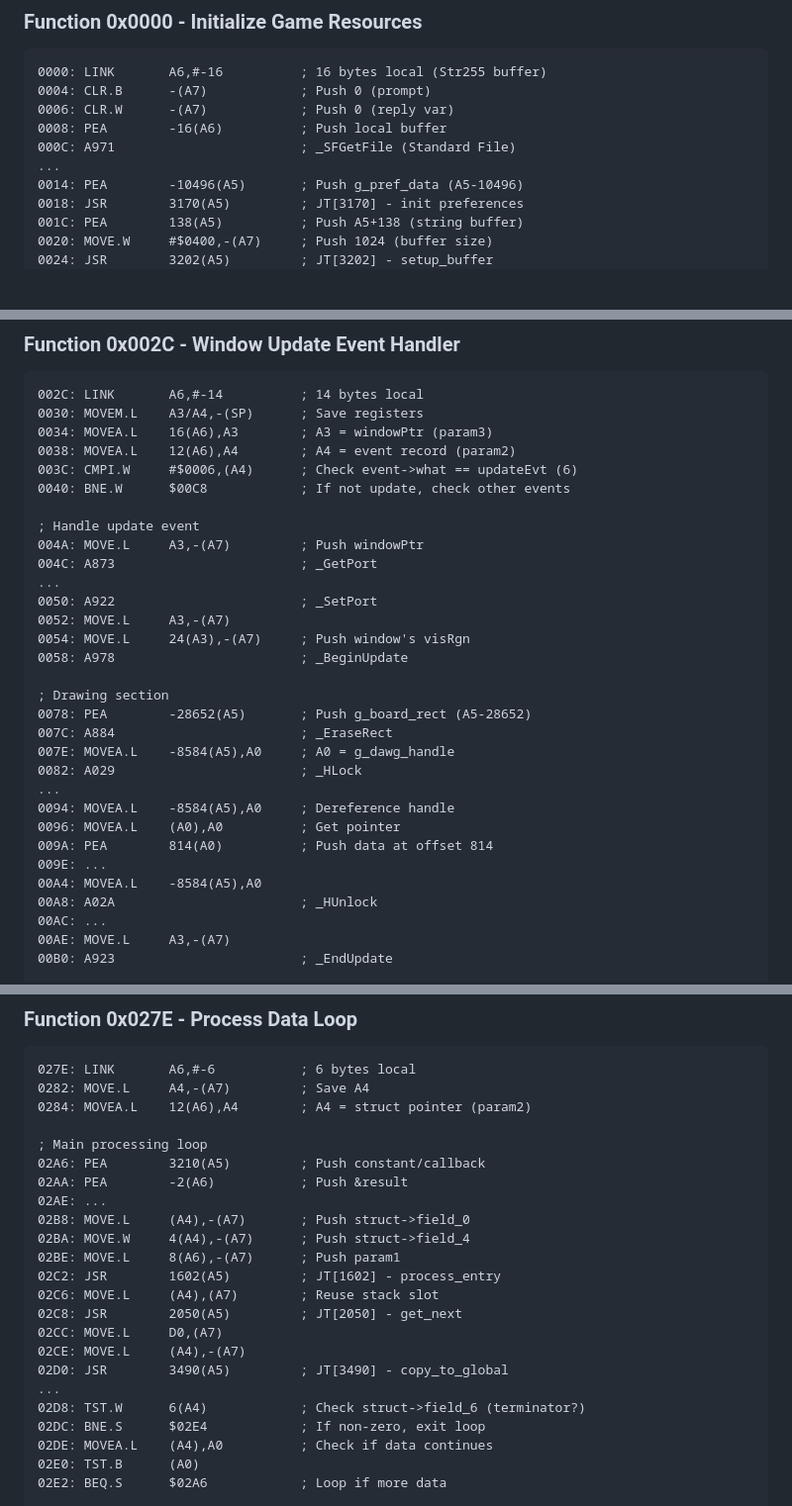
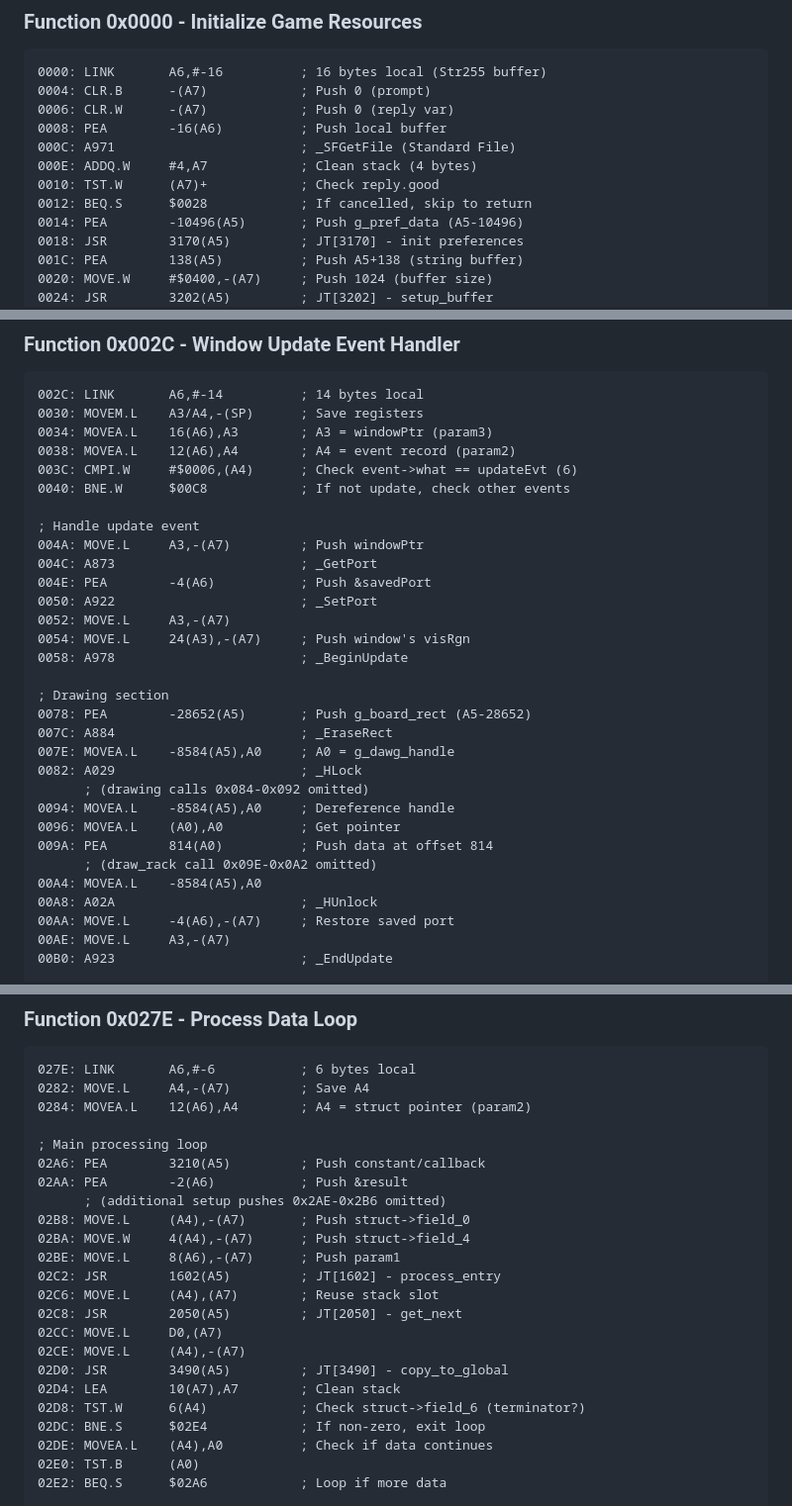
Before and after one commit to olaugh/mac-maven-analysis, a Markdown page: analysis/detailed/code2_detailed.md, 3 parts joined by grey strips. Shown at 99% size. GitHub-like rendering; blank space fills up the shorter version.

```diff
--- a/analysis/detailed/code2_detailed.md
+++ b/analysis/detailed/code2_detailed.md
@@ -28,7 +28,9 @@ CODE 2 handles loading and initializing game resources:
 0006: CLR.W      -(A7)            ; Push 0 (reply var)
 0008: PEA        -16(A6)          ; Push local buffer
 000C: A971                        ; _SFGetFile (Standard File)
-...
+000E: ADDQ.W     #4,A7            ; Clean stack (4 bytes)
+0010: TST.W      (A7)+            ; Check reply.good
+0012: BEQ.S      $0028            ; If cancelled, skip to return
 0014: PEA        -10496(A5)       ; Push g_pref_data (A5-10496)
 0018: JSR        3170(A5)         ; JT[3170] - init preferences
 001C: PEA        138(A5)          ; Push A5+138 (string buffer)
@@ -53,7 +55,7 @@ CODE 2 handles loading and initializing game resources:
 ; Handle update event
 004A: MOVE.L     A3,-(A7)         ; Push windowPtr
 004C: A873                        ; _GetPort
-...
+004E: PEA        -4(A6)           ; Push &savedPort
 0050: A922                        ; _SetPort
 0052: MOVE.L     A3,-(A7)
 0054: MOVE.L     24(A3),-(A7)     ; Push window's visRgn
@@ -64,14 +66,14 @@ CODE 2 handles loading and initializing game resources:
 007C: A884                        ; _EraseRect
 007E: MOVEA.L    -8584(A5),A0     ; A0 = g_dawg_handle
 0082: A029                        ; _HLock
-...
+      ; (drawing calls 0x084-0x092 omitted)
 0094: MOVEA.L    -8584(A5),A0     ; Dereference handle
 0096: MOVEA.L    (A0),A0          ; Get pointer
 009A: PEA        814(A0)          ; Push data at offset 814
-009E: ...
+      ; (draw_rack call 0x09E-0x0A2 omitted)
 00A4: MOVEA.L    -8584(A5),A0
 00A8: A02A                        ; _HUnlock
-00AC: ...
+00AA: MOVE.L     -4(A6),-(A7)     ; Restore saved port
 00AE: MOVE.L     A3,-(A7)
 00B0: A923                        ; _EndUpdate
 
@@ -263,7 +276,7 @@ void allocate_game_buffers(void) {
 ; Main processing loop
 02A6: PEA        3210(A5)         ; Push constant/callback
 02AA: PEA        -2(A6)           ; Push &result
-02AE: ...
+      ; (additional setup pushes 0x2AE-0x2B6 omitted)
 02B8: MOVE.L     (A4),-(A7)       ; Push struct->field_0
 02BA: MOVE.W     4(A4),-(A7)      ; Push struct->field_4
 02BE: MOVE.L     8(A6),-(A7)      ; Push param1
@@ -273,7 +286,7 @@ void allocate_game_buffers(void) {
 02CC: MOVE.L     D0,(A7)
 02CE: MOVE.L     (A4),-(A7)
 02D0: JSR        3490(A5)         ; JT[3490] - copy_to_global
-...
+02D4: LEA        10(A7),A7        ; Clean stack
 02D8: TST.W      6(A4)            ; Check struct->field_6 (terminator?)
 02DC: BNE.S      $02E4            ; If non-zero, exit loop
 02DE: MOVEA.L    (A4),A0          ; Check if data continues
```
Also changed, not shown: other parts of analysis/detailed/code2_detailed.md (+78 -36 lines), analysis/detailed/code15_detailed.md (+12 -3 lines), analysis/detailed/code6_detailed.md (+67 -52 lines).
